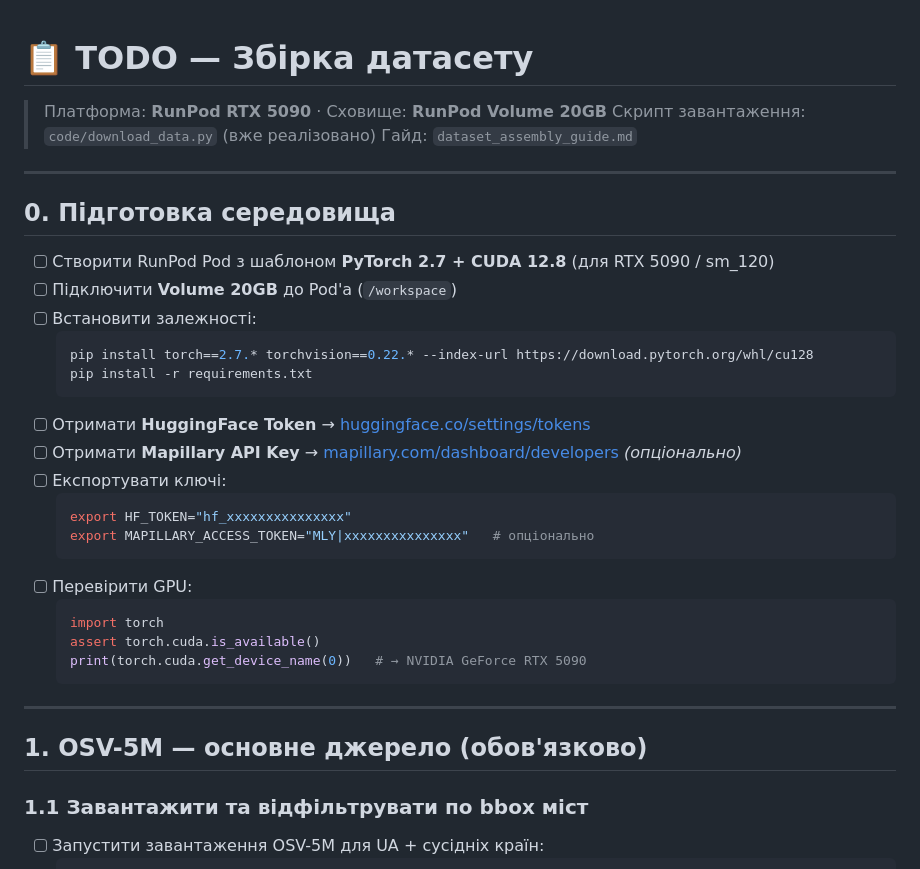
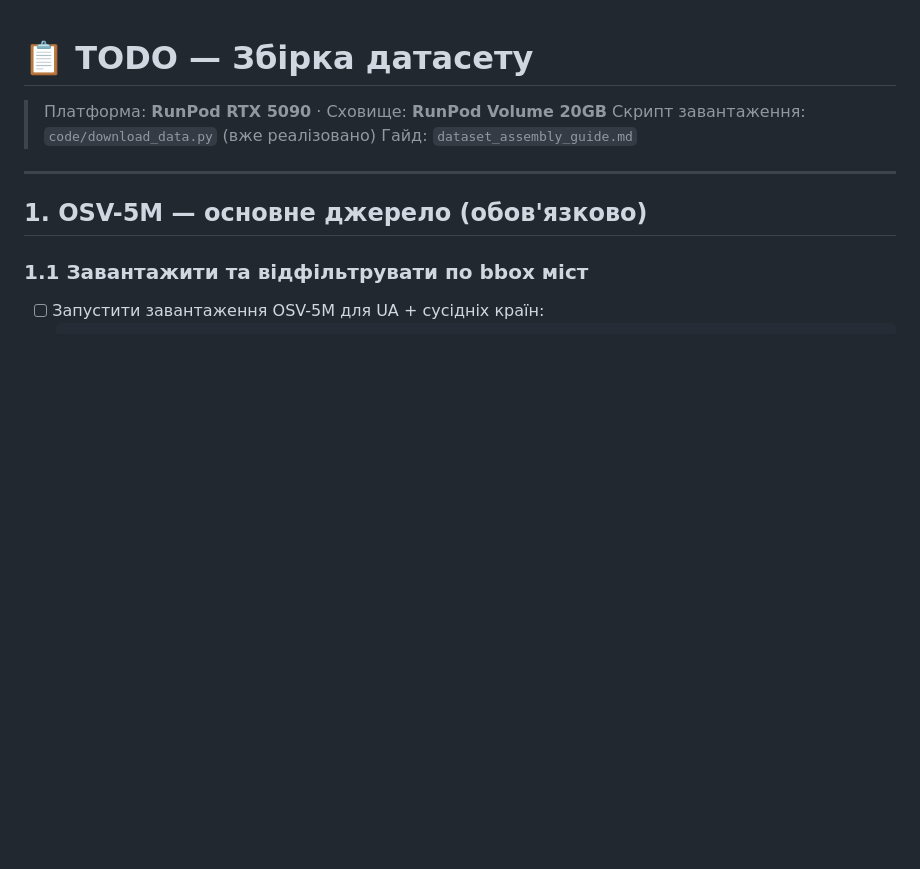
Before and after one commit to Totsamuychel/AI_GeoDetect, a Markdown page: TODO_DATASET.md, the part around the change. Rendered like a GitHub page; blank space fills up the shorter version.

Commit message:
Remove environment setup steps from TODO_DATASET.md
Removed initial setup steps for environment preparation in the TODO dataset.

````diff
--- a/TODO_DATASET.md
+++ b/TODO_DATASET.md
@@ -6,30 +6,6 @@
 
 ---
 
-## 0. Підготовка середовища
-
-- [ ] Створити RunPod Pod з шаблоном **PyTorch 2.7 + CUDA 12.8** (для RTX 5090 / sm_120)
-- [ ] Підключити **Volume 20GB** до Pod'а (`/workspace`)
-- [ ] Встановити залежності:
-  ```bash
-  pip install torch==2.7.* torchvision==0.22.* --index-url https://download.pytorch.org/whl/cu128
-  pip install -r requirements.txt
-  ```
-- [ ] Отримати **HuggingFace Token** → [huggingface.co/settings/tokens](https://huggingface.co/settings/tokens)
-- [ ] Отримати **Mapillary API Key** → [mapillary.com/dashboard/developers](https://www.mapillary.com/dashboard/developers) *(опціонально)*
-- [ ] Експортувати ключі:
-  ```bash
-  export HF_TOKEN="hf_xxxxxxxxxxxxxxx"
-  export MAPILLARY_ACCESS_TOKEN="MLY|xxxxxxxxxxxxxxx"   # опціонально
-  ```
-- [ ] Перевірити GPU:
-  ```python
-  import torch
-  assert torch.cuda.is_available()
-  print(torch.cuda.get_device_name(0))   # → NVIDIA GeForce RTX 5090
-  ```
-
----
 
 ## 1. OSV-5M — основне джерело (обов'язково)
 
````
